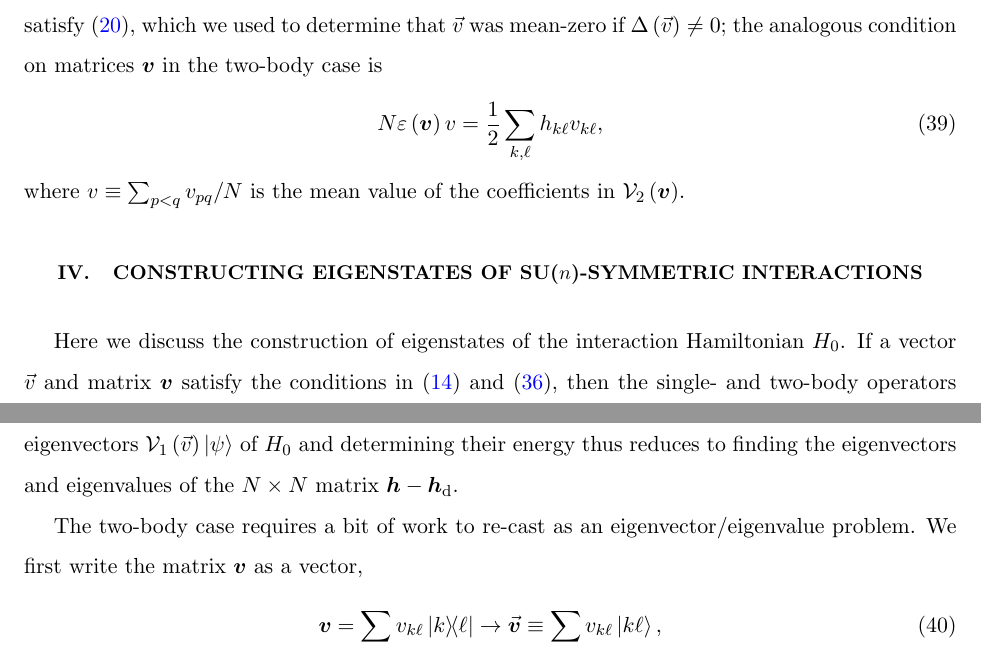
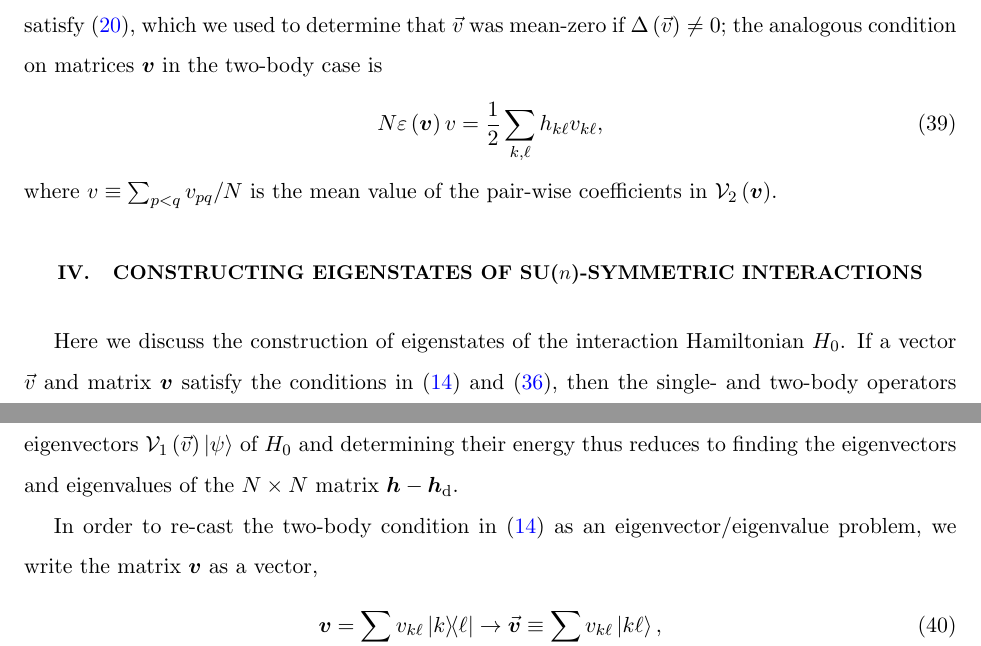
Before and after one commit to perlinm/rey_research, a LaTeX paper (collective_sun/sun_perturbation.tex): two parts of pages 6 and 7 of 8, joined at a grey line, cut so that both start at the same text. Compiled offline with pdfLaTeX.

Commit message:
fixed minor errors

```diff
--- a/collective_sun/sun_perturbation.tex
+++ b/collective_sun/sun_perturbation.tex
@@ -460,7 +460,7 @@ the two-body case is
 \begin{align}
   N \e\p{\m v} v = \f12 \sum_{k,\ell} h_{k\ell} v_{k\ell},
 \end{align}
-where $v\equiv\sum_{p<q}v_{pq}/N$ is the mean value of the
+where $v\equiv\sum_{p<q}v_{pq}/N$ is the mean value of the pair-wise
 coefficients in $\V_2\p{\m v}$.
 
 %%%%%%%%%%%%%%%%%%%%%%%%%%%%%%%%%%%%%%%%%%%%%%%%%%%%%%%%%%%%%%%%%%%%%%
@@ -484,8 +484,8 @@ task of constructing eigenvectors $\V_1\p{\v v}\ket\psi$ of $H_0$ and
 determining their energy thus reduces to finding the eigenvectors and
 eigenvalues of the $N\times N$ matrix $\m h-\m h_\d$.
 
-The two-body case requires a bit of work to re-cast as an
-eigenvector/eigenvalue problem.  We first write the matrix $\m v$ as a
+In order to re-cast the two-body condition in \eqref{eq:v_cond_1} as
+an eigenvector/eigenvalue problem, we write the matrix $\m v$ as a
 vector,
 \begin{align}
   \m v = \sum_{k,\ell} v_{k\ell} \op{k}{\ell}
```
Also changed, not shown: collective_sun/sun_perturbation.tex (2 more changed lines).
